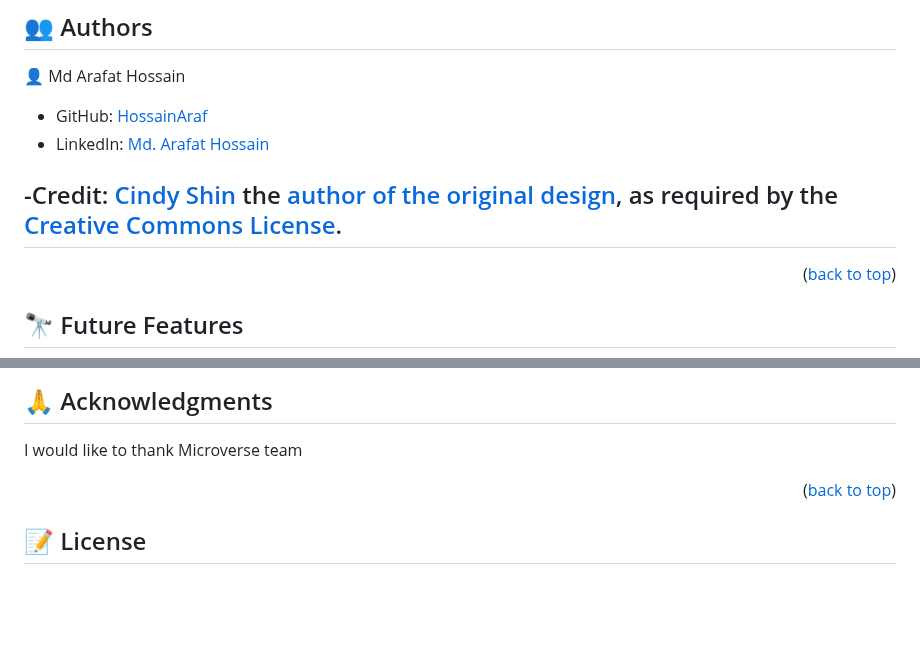
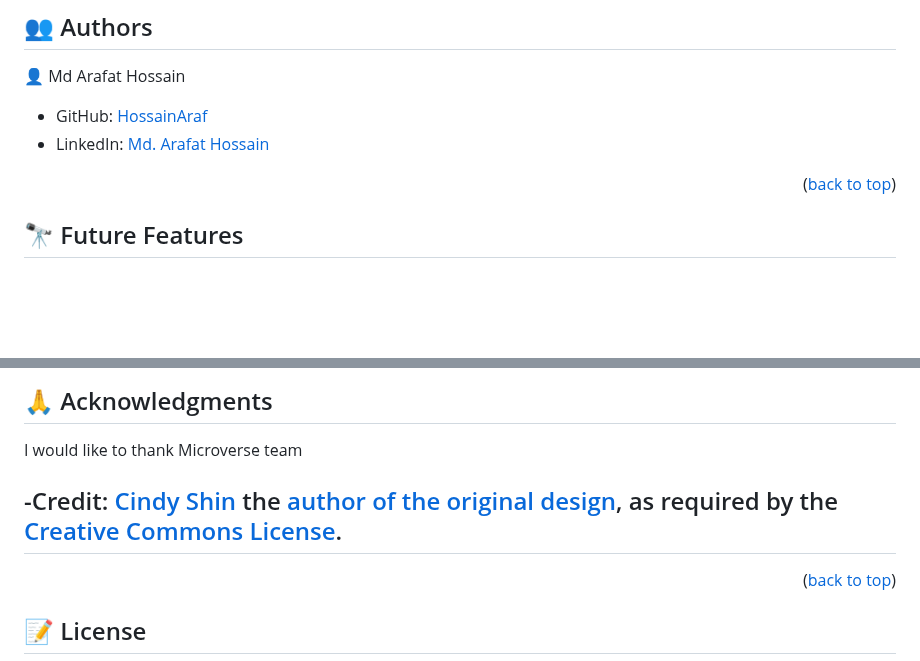
Before and after one commit to HossainAraf/Classical-Music-Festival, a Markdown page: README.md, 2 parts joined by grey strips. Rendered like a GitHub page; blank space fills up the shorter version.

```diff
--- a/README.md
+++ b/README.md
@@ -106,8 +106,6 @@ Open index.html file either directly or using live server
 - GitHub: <a href="https://github.com/HossainAraf">HossainAraf </a>
 - LinkedIn: <a href="https://linkedin.com/in/md-arafat-hossain-111403275"> Md. Arafat Hossain </a>
 
-## -Credit: <a href = "https://www.behance.net/adagio07">Cindy Shin</a> the <a href="https://www.behance.net/gallery/29845175/CC-Global-Summit-2015">author of the original design</a>, as required by the <a href="https://creativecommons.org/licenses/"> Creative Commons License</a>.
-
 <p align="right">(<a href="#readme-top">back to top</a>)</p>
 
 <!-- FUTURE FEATURES -->
@@ -145,6 +143,8 @@ If you like this project give a ⭐️
 ## 🙏 Acknowledgments <a name="acknowledgements"></a>
 
 I would like to thank Microverse team
+## -Credit: <a href = "https://www.behance.net/adagio07">Cindy Shin</a> the <a href="https://www.behance.net/gallery/29845175/CC-Global-Summit-2015">author of the original design</a>, as required by the <a href="https://creativecommons.org/licenses/"> Creative Commons License</a>.
+
 
 <p align="right">(<a href="#readme-top">back to top</a>)</p>
 
```
Also changed, not shown: other parts of README.md (+1 -1 lines).
